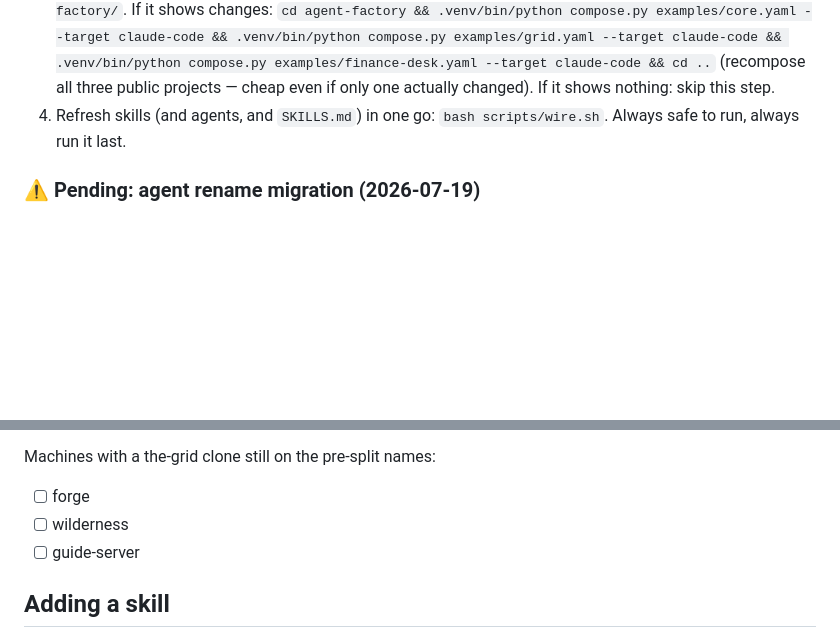
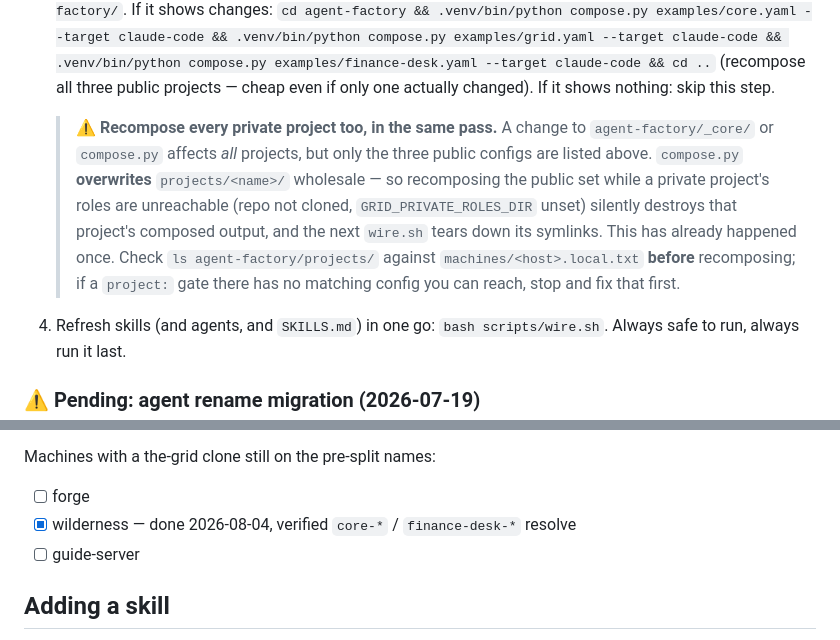
Before and after one commit to oneafrikan/the-grid, a Markdown page: CLAUDE.md, 2 parts joined by grey strips. Rendered like a GitHub page; blank space fills up the shorter version.

Commit message:
docs: tick wilderness rename migration; warn on private-project recompose
Wilderness verified on post-split names (core-*, finance-desk-*). forge and
guide-server still pending, so the migration subsection stays.

Added a hard warning to the existing-machine sequence: compose.py overwrites
projects/<name>/ wholesale, so recomposing the three public configs while a
private project's roles are unreachable destroys that project's composed
output, and the next wire.sh removes its symlinks. Happened this session —
research-desk was wiped and had to be restored from ~/.the-grid-private.
Wording stays generic; no private project is named in this repo.

Co-Authored-By: Claude Opus 5 (1M context) <noreply@anthropic.com>

```diff
--- a/CLAUDE.md
+++ b/CLAUDE.md
@@ -97,6 +97,17 @@ skills, symlinked into `~/.claude/agents/`).
    examples/finance-desk.yaml --target claude-code && cd ..` (recompose all
    three public projects — cheap even if only one actually changed).
    If it shows nothing: skip this step.
+
+   > ⚠ **Recompose every private project too, in the same pass.** A change to
+   > `agent-factory/_core/` or `compose.py` affects *all* projects, but only the
+   > three public configs are listed above. `compose.py` **overwrites**
+   > `projects/<name>/` wholesale — so recomposing the public set while a
+   > private project's roles are unreachable (repo not cloned,
+   > `GRID_PRIVATE_ROLES_DIR` unset) silently destroys that project's composed
+   > output, and the next `wire.sh` tears down its symlinks. This has already
+   > happened once. Check `ls agent-factory/projects/` against
+   > `machines/<host>.local.txt` **before** recomposing; if a `project:` gate
+   > there has no matching config you can reach, stop and fix that first.
 4. Refresh skills (and agents, and `SKILLS.md`) in one go: `bash scripts/wire.sh`.
    Always safe to run, always run it last.
 
@@ -132,7 +143,7 @@ flag, not permanent documentation.
 Machines with a the-grid clone still on the pre-split names:
 
 - [ ] forge
-- [ ] wilderness
+- [x] wilderness — done 2026-08-04, verified `core-*` / `finance-desk-*` resolve
 - [ ] guide-server
 
 ## Adding a skill
```
